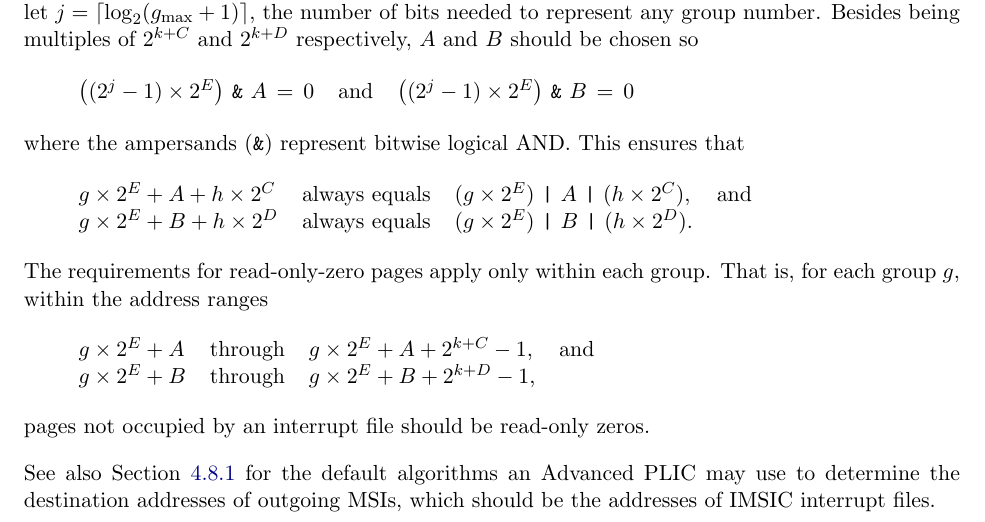
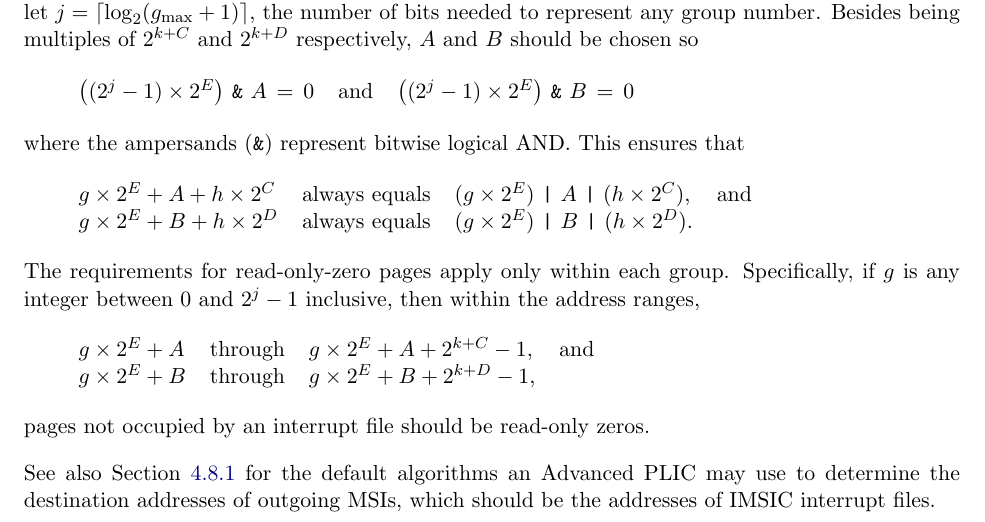
Before and after one commit to riscv/riscv-aia, a LaTeX thesis (doc/src/riscv-interrupts.tex, which reads doc/src/IMSIC.tex): part of page 28 of 102, cut so that both start at the same text. Compiled offline with pdfLaTeX.

Commit message:
For IMSICs, address ranges should be reserved for every possible hart group number

```diff
--- a/doc/src/IMSIC.tex
+++ b/doc/src/IMSIC.tex
@@ -408,7 +408,8 @@ $g\times\mbox{2}^{E}+B+h\times\mbox{2}^{D}$ & always equals &
 \end{displayLinesTable}
 
 The requirements for read-only-zero pages apply only within each group.
-That is, for each group~$g$, within the address ranges
+Specifically, if $g$ is any integer between 0 and ${\mbox{2}^{j}-1}$
+inclusive, then within the address ranges,
 \begin{displayLinesTable}[lcll]
 $g\times\mbox{2}^{E}+A$ & through &
   $g\times\mbox{2}^{E}+A+\mbox{2}^{k+C}-\mbox{1}$, &
```
